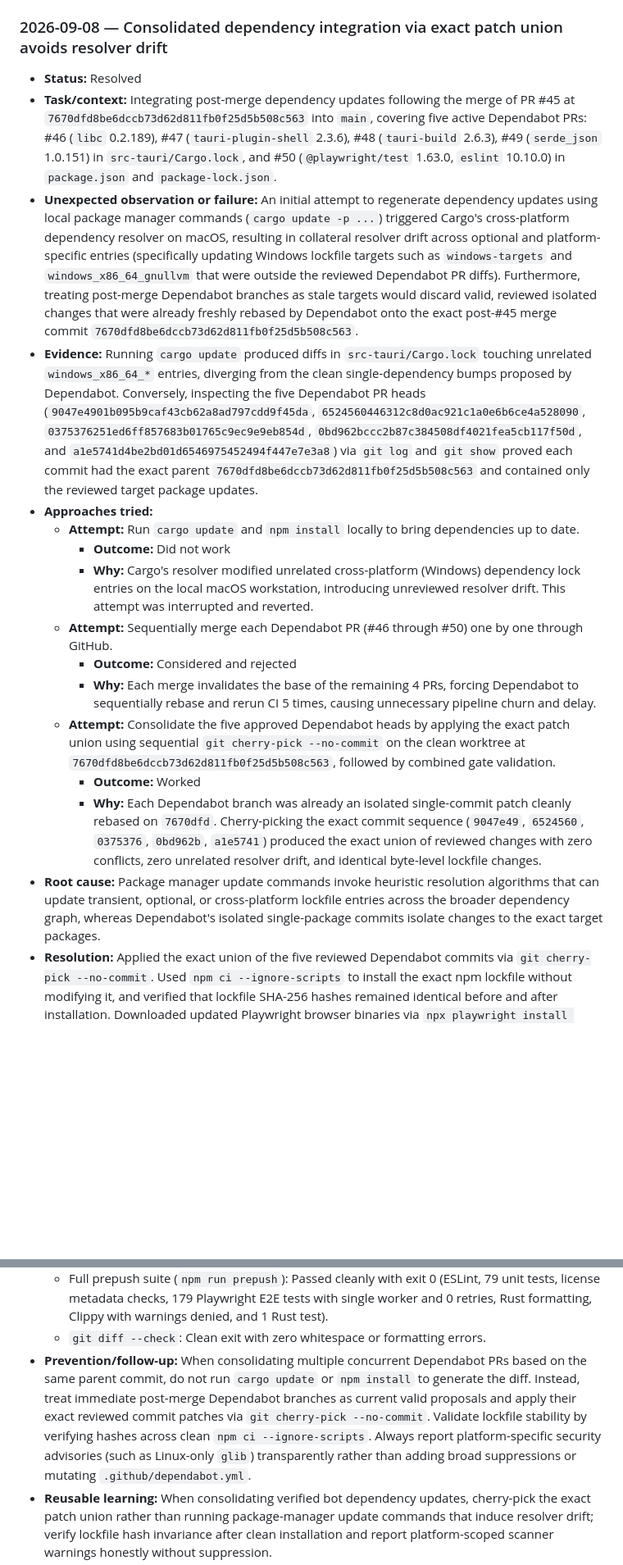
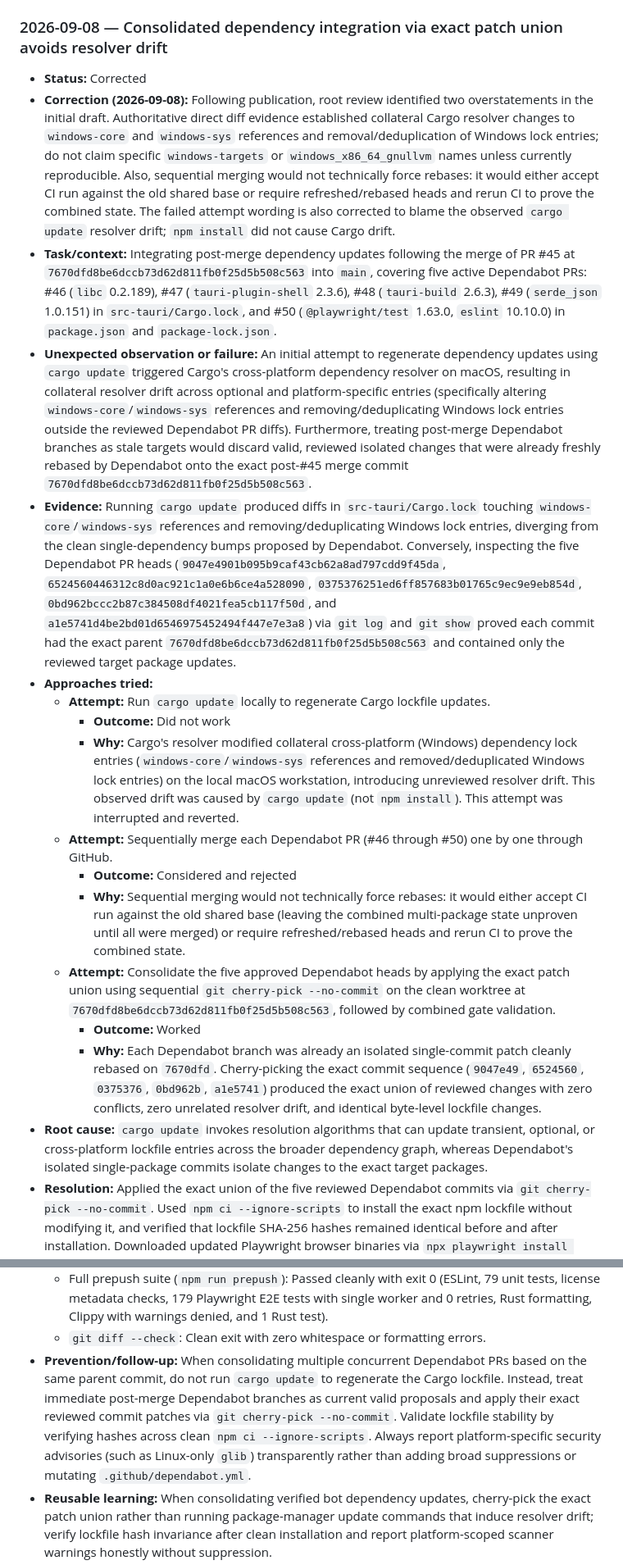
Before and after one commit to dst0/miofive-video-converter, a Markdown page: docs/learnings.md, 2 parts joined by grey strips. Shown at 82% size. GitHub-like rendering; blank space fills up the shorter version.

Commit message:
docs: correct dependency consolidation review overstatements
- docs/git-reconciliation.md: specify verified orphan remote branch fix/export-folder-selection and contextualize remote state snapshot after stale cleanup and before branch publishing
- docs/learnings.md: mark 2026-09-08 entry Corrected with dated explicit correction note, attribute collateral resolver drift to windows-core/windows-sys and Windows lock entries, clarify sequential merge tradeoff, and attribute resolver drift strictly to cargo update
- docs/product-review.md: attribute resolver drift strictly to cargo update while preserving verified counts

```diff
--- a/docs/learnings.md
+++ b/docs/learnings.md
@@ -856,21 +856,22 @@ Sanitize all evidence and never include credentials, tokens, private keys, custo
 
 ### 2026-09-08 — Consolidated dependency integration via exact patch union avoids resolver drift
 
-- **Status:** Resolved
+- **Status:** Corrected
+- **Correction (2026-09-08):** Following publication, root review identified two overstatements in the initial draft. Authoritative direct diff evidence established collateral Cargo resolver changes to `windows-core` and `windows-sys` references and removal/deduplication of Windows lock entries; do not claim specific `windows-targets` or `windows_x86_64_gnullvm` names unless currently reproducible. Also, sequential merging would not technically force rebases: it would either accept CI run against the old shared base or require refreshed/rebased heads and rerun CI to prove the combined state. The failed attempt wording is also corrected to blame the observed `cargo update` resolver drift; `npm install` did not cause Cargo drift.
 - **Task/context:** Integrating post-merge dependency updates following the merge of PR #45 at `7670dfd8be6dccb73d62d811fb0f25d5b508c563` into `main`, covering five active Dependabot PRs: #46 (`libc` 0.2.189), #47 (`tauri-plugin-shell` 2.3.6), #48 (`tauri-build` 2.6.3), #49 (`serde_json` 1.0.151) in `src-tauri/Cargo.lock`, and #50 (`@playwright/test` 1.63.0, `eslint` 10.10.0) in `package.json` and `package-lock.json`.
-- **Unexpected observation or failure:** An initial attempt to regenerate dependency updates using local package manager commands (`cargo update -p ...`) triggered Cargo's cross-platform dependency resolver on macOS, resulting in collateral resolver drift across optional and platform-specific entries (specifically updating Windows lockfile targets such as `windows-targets` and `windows_x86_64_gnullvm` that were outside the reviewed Dependabot PR diffs). Furthermore, treating post-merge Dependabot branches as stale targets would discard valid, reviewed isolated changes that were already freshly rebased by Dependabot onto the exact post-#45 merge commit `7670dfd8be6dccb73d62d811fb0f25d5b508c563`.
-- **Evidence:** Running `cargo update` produced diffs in `src-tauri/Cargo.lock` touching unrelated `windows_x86_64_*` entries, diverging from the clean single-dependency bumps proposed by Dependabot. Conversely, inspecting the five Dependabot PR heads (`9047e4901b095b9caf43cb62a8ad797cdd9f45da`, `6524560446312c8d0ac921c1a0e6b6ce4a528090`, `0375376251ed6ff857683b01765c9ec9e9eb854d`, `0bd962bccc2b87c384508df4021fea5cb117f50d`, and `a1e5741d4be2bd01d6546975452494f447e7e3a8`) via `git log` and `git show` proved each commit had the exact parent `7670dfd8be6dccb73d62d811fb0f25d5b508c563` and contained only the reviewed target package updates.
+- **Unexpected observation or failure:** An initial attempt to regenerate dependency updates using `cargo update` triggered Cargo's cross-platform dependency resolver on macOS, resulting in collateral resolver drift across optional and platform-specific entries (specifically altering `windows-core`/`windows-sys` references and removing/deduplicating Windows lock entries outside the reviewed Dependabot PR diffs). Furthermore, treating post-merge Dependabot branches as stale targets would discard valid, reviewed isolated changes that were already freshly rebased by Dependabot onto the exact post-#45 merge commit `7670dfd8be6dccb73d62d811fb0f25d5b508c563`.
+- **Evidence:** Running `cargo update` produced diffs in `src-tauri/Cargo.lock` touching `windows-core`/`windows-sys` references and removing/deduplicating Windows lock entries, diverging from the clean single-dependency bumps proposed by Dependabot. Conversely, inspecting the five Dependabot PR heads (`9047e4901b095b9caf43cb62a8ad797cdd9f45da`, `6524560446312c8d0ac921c1a0e6b6ce4a528090`, `0375376251ed6ff857683b01765c9ec9e9eb854d`, `0bd962bccc2b87c384508df4021fea5cb117f50d`, and `a1e5741d4be2bd01d6546975452494f447e7e3a8`) via `git log` and `git show` proved each commit had the exact parent `7670dfd8be6dccb73d62d811fb0f25d5b508c563` and contained only the reviewed target package updates.
 - **Approaches tried:**
-  - **Attempt:** Run `cargo update` and `npm install` locally to bring dependencies up to date.
+  - **Attempt:** Run `cargo update` locally to regenerate Cargo lockfile updates.
     - **Outcome:** Did not work
-    - **Why:** Cargo's resolver modified unrelated cross-platform (Windows) dependency lock entries on the local macOS workstation, introducing unreviewed resolver drift. This attempt was interrupted and reverted.
+    - **Why:** Cargo's resolver modified collateral cross-platform (Windows) dependency lock entries (`windows-core`/`windows-sys` references and removed/deduplicated Windows lock entries) on the local macOS workstation, introducing unreviewed resolver drift. This observed drift was caused by `cargo update` (not `npm install`). This attempt was interrupted and reverted.
   - **Attempt:** Sequentially merge each Dependabot PR (#46 through #50) one by one through GitHub.
     - **Outcome:** Considered and rejected
-    - **Why:** Each merge invalidates the base of the remaining 4 PRs, forcing Dependabot to sequentially rebase and rerun CI 5 times, causing unnecessary pipeline churn and delay.
+    - **Why:** Sequential merging would not technically force rebases: it would either accept CI run against the old shared base (leaving the combined multi-package state unproven until all were merged) or require refreshed/rebased heads and rerun CI to prove the combined state.
   - **Attempt:** Consolidate the five approved Dependabot heads by applying the exact patch union using sequential `git cherry-pick --no-commit` on the clean worktree at `7670dfd8be6dccb73d62d811fb0f25d5b508c563`, followed by combined gate validation.
     - **Outcome:** Worked
     - **Why:** Each Dependabot branch was already an isolated single-commit patch cleanly rebased on `7670dfd`. Cherry-picking the exact commit sequence (`9047e49`, `6524560`, `0375376`, `0bd962b`, `a1e5741`) produced the exact union of reviewed changes with zero conflicts, zero unrelated resolver drift, and identical byte-level lockfile changes.
-- **Root cause:** Package manager update commands invoke heuristic resolution algorithms that can update transient, optional, or cross-platform lockfile entries across the broader dependency graph, whereas Dependabot's isolated single-package commits isolate changes to the exact target packages.
+- **Root cause:** `cargo update` invokes resolution algorithms that can update transient, optional, or cross-platform lockfile entries across the broader dependency graph, whereas Dependabot's isolated single-package commits isolate changes to the exact target packages.
 - **Resolution:** Applied the exact union of the five reviewed Dependabot commits via `git cherry-pick --no-commit`. Used `npm ci --ignore-scripts` to install the exact npm lockfile without modifying it, and verified that lockfile SHA-256 hashes remained identical before and after installation. Downloaded updated Playwright browser binaries via `npx playwright install chromium` following the `@playwright/test` 1.63.0 upgrade. Ran combined validation across the consolidated dependency state. Left `.github/dependabot.yml` untouched, introduced no runtime features or `.mjs` files, and preserved transparent reporting of the Linux-only `glib` advisory.
 - **Verification:**
   - Lockfile integrity: SHA-256 hashes of `package.json`, `package-lock.json`, and `src-tauri/Cargo.lock` proved 100% identical before and after `npm ci --ignore-scripts`, and the diff matched the exact union of the five Dependabot commits with zero extraneous lines.
@@ -878,6 +879,6 @@ Sanitize all evidence and never include credentials, tokens, private keys, custo
   - `cargo audit --file src-tauri/Cargo.lock`: Exited 0 with 0 vulnerabilities and 17 allowed warnings. Truthfully confirmed the known Linux-target `glib` advisory (`RUSTSEC-2024-0429`: unsoundness in `VariantStrIter`, in the `webkit2gtk`/`gtk` tree for Linux targets), which does not affect the macOS desktop application or Node runtime and is not suppressed or dismissed.
   - Full prepush suite (`npm run prepush`): Passed cleanly with exit 0 (ESLint, 79 unit tests, license metadata checks, 179 Playwright E2E tests with single worker and 0 retries, Rust formatting, Clippy with warnings denied, and 1 Rust test).
   - `git diff --check`: Clean exit with zero whitespace or formatting errors.
-- **Prevention/follow-up:** When consolidating multiple concurrent Dependabot PRs based on the same parent commit, do not run `cargo update` or `npm install` to generate the diff. Instead, treat immediate post-merge Dependabot branches as current valid proposals and apply their exact reviewed commit patches via `git cherry-pick --no-commit`. Validate lockfile stability by verifying hashes across clean `npm ci --ignore-scripts`. Always report platform-specific security advisories (such as Linux-only `glib`) transparently rather than adding broad suppressions or mutating `.github/dependabot.yml`.
+- **Prevention/follow-up:** When consolidating multiple concurrent Dependabot PRs based on the same parent commit, do not run `cargo update` to regenerate the Cargo lockfile. Instead, treat immediate post-merge Dependabot branches as current valid proposals and apply their exact reviewed commit patches via `git cherry-pick --no-commit`. Validate lockfile stability by verifying hashes across clean `npm ci --ignore-scripts`. Always report platform-specific security advisories (such as Linux-only `glib`) transparently rather than adding broad suppressions or mutating `.github/dependabot.yml`.
 - **Reusable learning:** When consolidating verified bot dependency updates, cherry-pick the exact patch union rather than running package-manager update commands that induce resolver drift; verify lockfile hash invariance after clean installation and report platform-scoped scanner warnings honestly without suppression.
 - **References:** Pull Requests #45, #46 (`9047e49`), #47 (`6524560`), #48 (`0375376`), #49 (`0bd962b`), #50 (`a1e5741`); `src-tauri/Cargo.lock`, `package.json`, `package-lock.json`, `docs/git-reconciliation.md`, `docs/product-review.md`.
```
Also changed, not shown: docs/git-reconciliation.md (+2 -2 lines), docs/product-review.md (+1 -1 lines).
